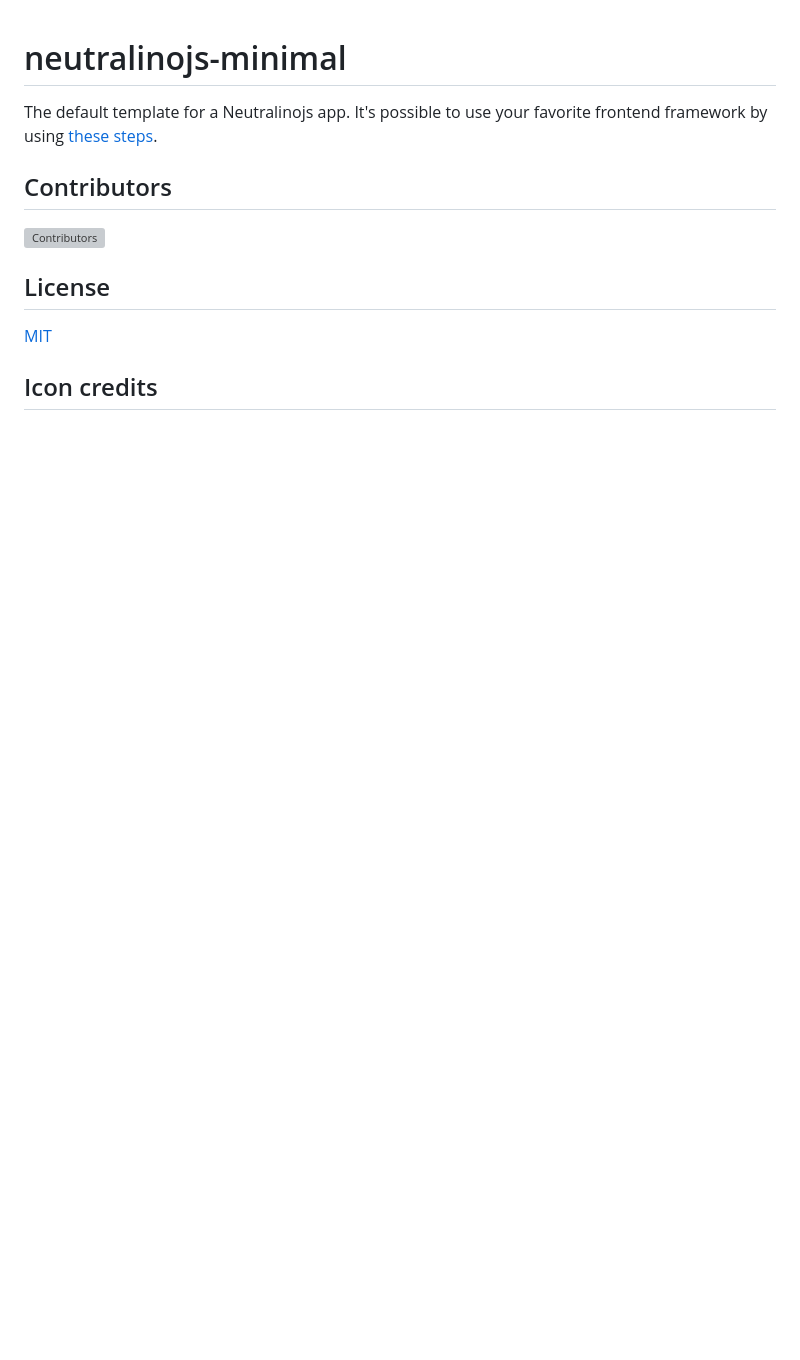
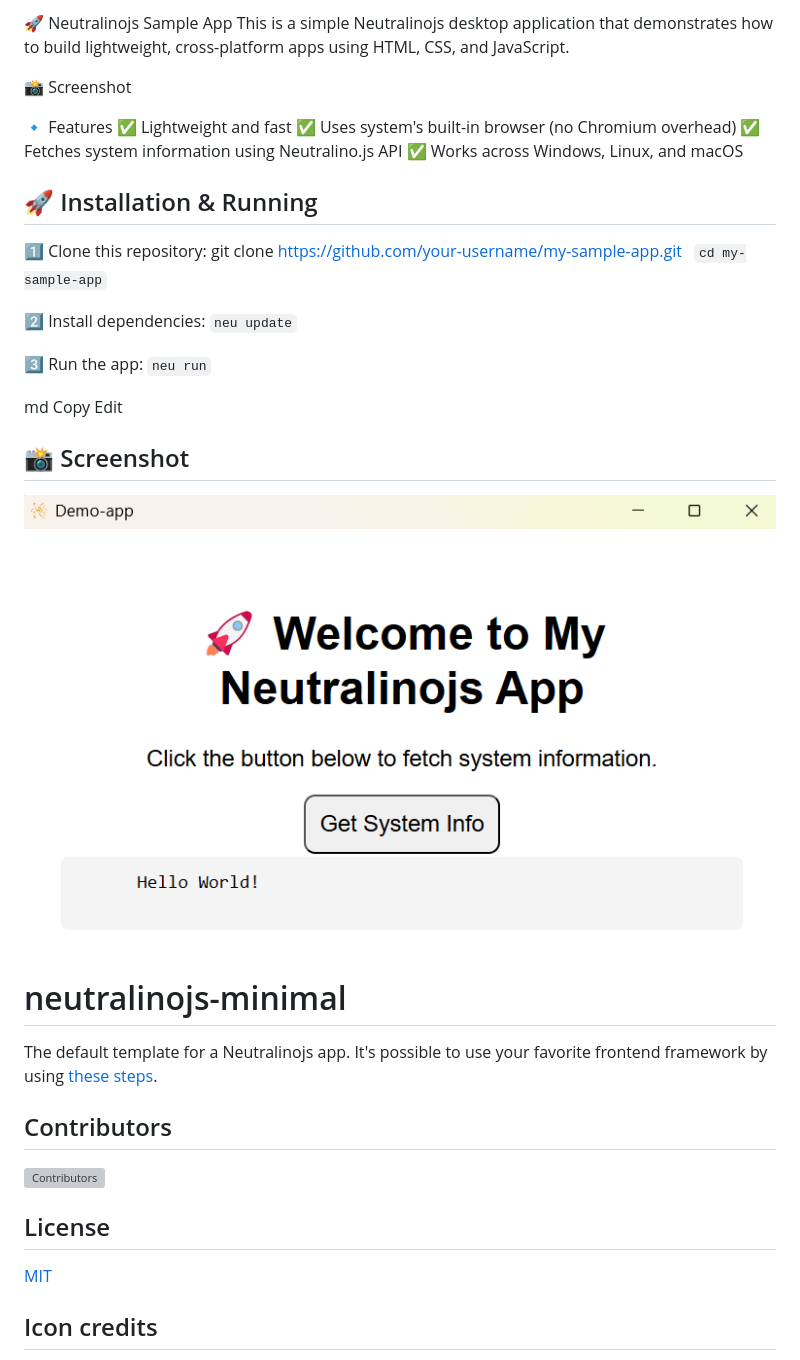
Before and after one commit to Aryan-Lokhande/My-Sample-App, a Markdown page: README.md, the part around the change. Drawn GitHub-style; pictures changed too: resources/assets/image.png (added); blank space fills up the shorter version; grey boxes are pictures that could not be loaded.

```diff
--- a/README.md
+++ b/README.md
@@ -1,3 +1,32 @@
+🚀 Neutralinojs Sample App
+This is a simple Neutralinojs desktop application that demonstrates how to build lightweight, cross-platform apps using HTML, CSS, and JavaScript.
+
+📸 Screenshot
+
+🔹 Features
+✅ Lightweight and fast
+✅ Uses system's built-in browser (no Chromium overhead)
+✅ Fetches system information using Neutralino.js API
+✅ Works across Windows, Linux, and macOS
+
+## 🚀 Installation & Running <br>
+1️⃣ Clone this repository:
+git clone https://github.com/your-username/my-sample-app.git
+&nbsp; `cd my-sample-app`
+
+2️⃣ Install dependencies:
+`neu update`
+
+3️⃣ Run the app:
+`neu run`
+
+
+md
+Copy
+Edit
+## 📸 Screenshot
+![Demo](/resources/assets/image.png)
+
 # neutralinojs-minimal
 
 The default template for a Neutralinojs app. It's possible to use your favorite frontend framework by using [these steps](https://neutralino.js.org/docs/getting-started/using-frontend-libraries).
```
Also changed, not shown: 1 other file.
